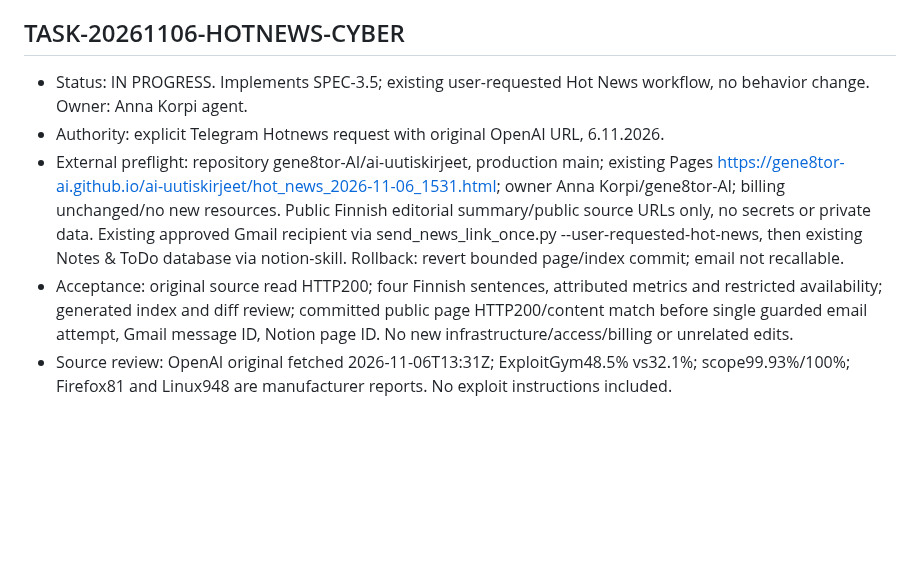
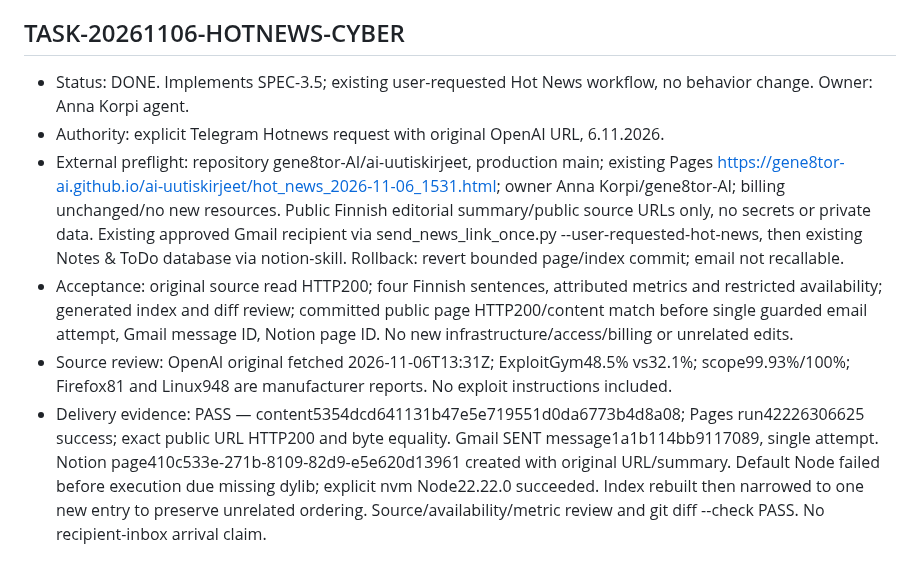
Before and after one commit to gene8tor-AI/ai-uutiskirjeet, a Markdown page: TASKS.md, the part around the change. GitHub-like rendering; blank space fills up the shorter version.

Commit message:
Record GPT-6 Cyber publication and delivery evidence

```diff
--- a/TASKS.md
+++ b/TASKS.md
@@ -470,8 +470,9 @@ PublicationPASS: revieweddd4fe69/PR15 mergef87c9bbabe8733d375e94151270cdd131333c
 - Closure:19cards (11news/background/correction incl3Telco;8tools),7videos,0X; allcategoriesretained.35unique source/supplement/video/thumbnail URLsHTTP200. X403quota, intermittentsearch429,8qualifiedtools and datedbackground/correction disclosed. Operationalreceipts newsletters/run-2026-11-03 remain outsidepublicrepo; rawprivateintake excluded. Sourcecheckout clean/pushed beforethisTASKS-onlyevidenceclosure; canonicalcheckout clean0:3behind and safeffsyncfollows. Sole-owner final evidence-only diff reviewPASS; no independentreviewclaim or local-onlypublicationcontent.
 
 ## TASK-20261106-HOTNEWS-CYBER
-- Status: IN PROGRESS. Implements SPEC-3.5; existing user-requested Hot News workflow, no behavior change. Owner: Anna Korpi agent.
+- Status: DONE. Implements SPEC-3.5; existing user-requested Hot News workflow, no behavior change. Owner: Anna Korpi agent.
 - Authority: explicit Telegram Hotnews request with original OpenAI URL, 6.11.2026.
 - External preflight: repository gene8tor-AI/ai-uutiskirjeet, production main; existing Pages https://gene8tor-ai.github.io/ai-uutiskirjeet/hot_news_2026-11-06_1531.html; owner Anna Korpi/gene8tor-AI; billing unchanged/no new resources. Public Finnish editorial summary/public source URLs only, no secrets or private data. Existing approved Gmail recipient via send_news_link_once.py --user-requested-hot-news, then existing Notes & ToDo database via notion-skill. Rollback: revert bounded page/index commit; email not recallable.
 - Acceptance: original source read HTTP200; four Finnish sentences, attributed metrics and restricted availability; generated index and diff review; committed public page HTTP200/content match before single guarded email attempt, Gmail message ID, Notion page ID. No new infrastructure/access/billing or unrelated edits.
 - Source review: OpenAI original fetched 2026-11-06T13:31Z; ExploitGym48.5% vs32.1%; scope99.93%/100%; Firefox81 and Linux948 are manufacturer reports. No exploit instructions included.
+- Delivery evidence: PASS — content5354dcd641131b47e5e719551d0da6773b4d8a08; Pages run42226306625 success; exact public URL HTTP200 and byte equality. Gmail SENT message1a1b114bb9117089, single attempt. Notion page410c533e-271b-8109-82d9-e5e620d13961 created with original URL/summary. Default Node failed before execution due missing dylib; explicit nvm Node22.22.0 succeeded. Index rebuilt then narrowed to one new entry to preserve unrelated ordering. Source/availability/metric review and git diff --check PASS. No recipient-inbox arrival claim.
```
